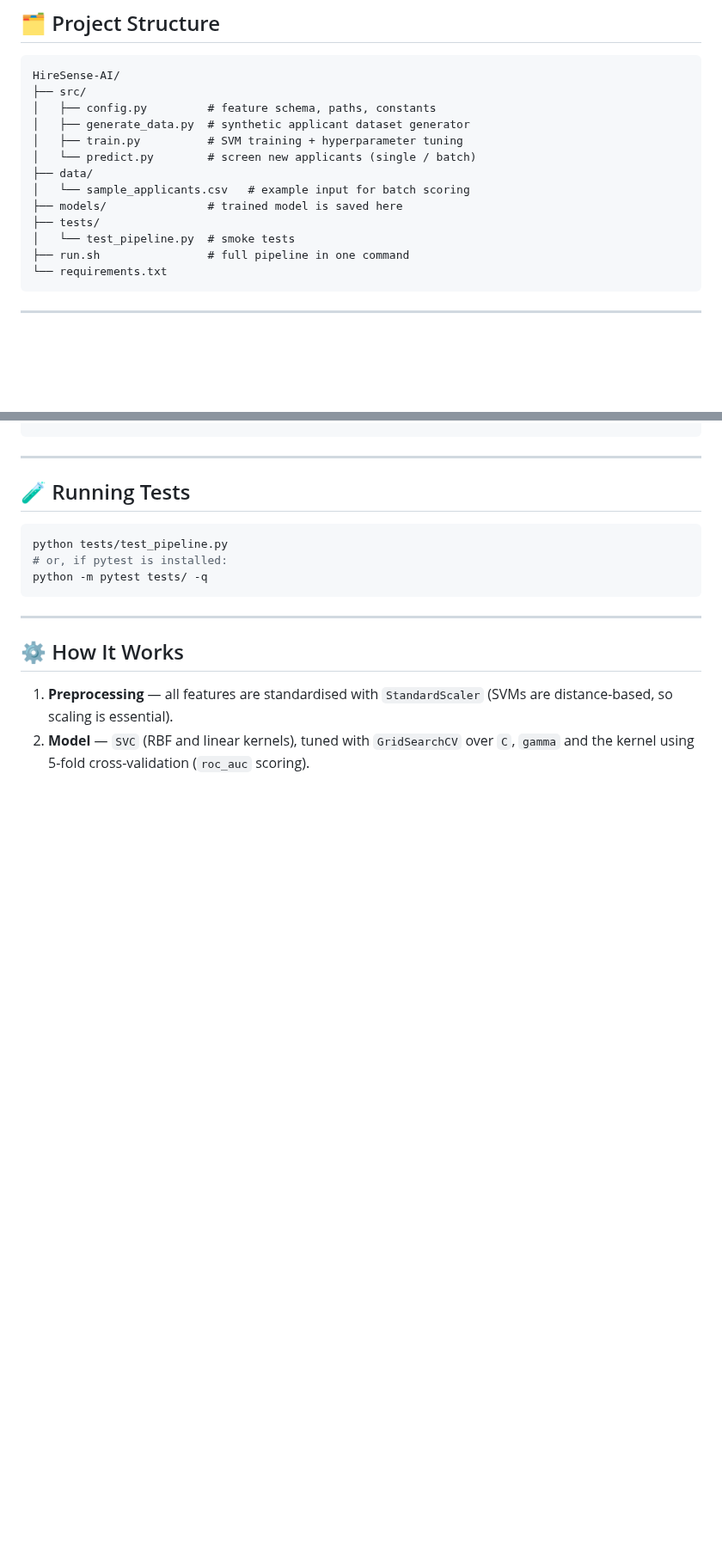
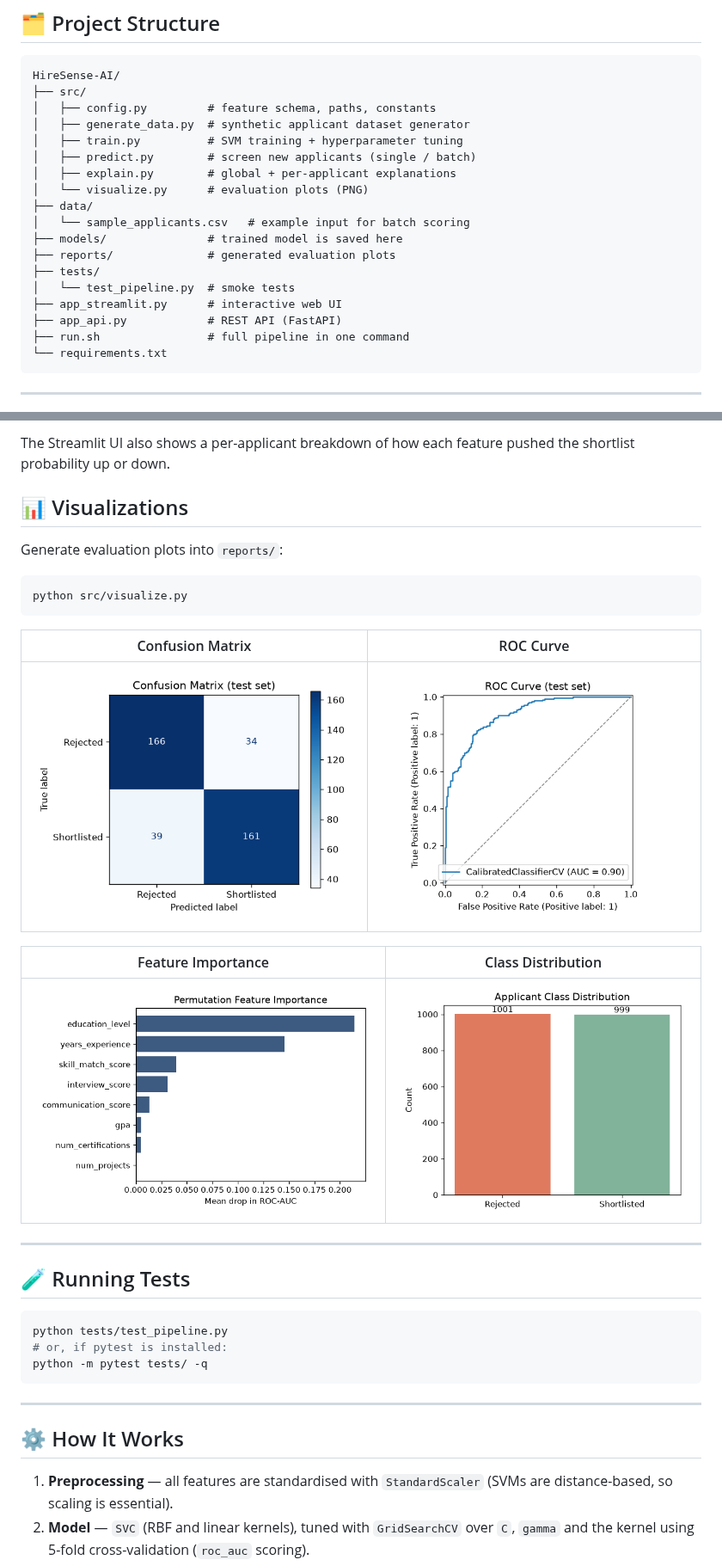
Before and after one commit to thecodebasedot/HireSense-AI, a Markdown page: README.md, 2 parts joined by grey strips. Shown at 86% size. GitHub-like rendering; pictures changed too: reports/class_distribution.png (added), reports/confusion_matrix.png (added), reports/feature_importance.png (added); blank space fills up the shorter version.

````diff
--- a/README.md
+++ b/README.md
@@ -51,12 +51,17 @@ HireSense-AI/
 │   ├── config.py         # feature schema, paths, constants
 │   ├── generate_data.py  # synthetic applicant dataset generator
 │   ├── train.py          # SVM training + hyperparameter tuning
-│   └── predict.py        # screen new applicants (single / batch)
+│   ├── predict.py        # screen new applicants (single / batch)
+│   ├── explain.py        # global + per-applicant explanations
+│   └── visualize.py      # evaluation plots (PNG)
 ├── data/
 │   └── sample_applicants.csv   # example input for batch scoring
 ├── models/               # trained model is saved here
+├── reports/              # generated evaluation plots
 ├── tests/
 │   └── test_pipeline.py  # smoke tests
+├── app_streamlit.py      # interactive web UI
+├── app_api.py            # REST API (FastAPI)
 ├── run.sh                # full pipeline in one command
 └── requirements.txt
 ```
@@ -100,3 +152,21 @@ python src/predict.py --csv data/sample_applicants.csv
+The Streamlit UI also shows a per-applicant breakdown of how each feature
+pushed the shortlist probability up or down.
+
+## 📊 Visualizations
+
+Generate evaluation plots into `reports/`:
+
+```bash
+python src/visualize.py
+```
+
+| Confusion Matrix | ROC Curve |
+|:---:|:---:|
+| ![Confusion Matrix](reports/confusion_matrix.png) | ![ROC Curve](reports/roc_curve.png) |
+
+| Feature Importance | Class Distribution |
+|:---:|:---:|
+| ![Feature Importance](reports/feature_importance.png) | ![Class Distribution](reports/class_distribution.png) |
 
 ---
 
````
Also changed, not shown: other parts of README.md (+47 -0 lines), 7 other files.
